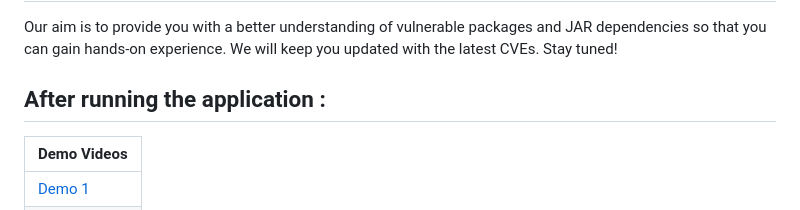
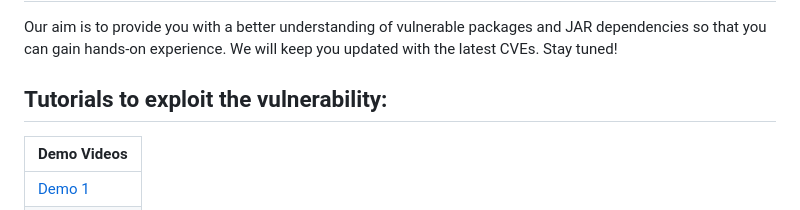
Before and after one commit to harekrishnarai/Damn-vulnerable-sca, a Markdown page: README.md, the part around the change. GitHub-like rendering.

```diff
--- a/README.md
+++ b/README.md
@@ -44,7 +44,7 @@ Step 4. Visit http://localhost:3000/ to access the nodejs application and http:/
 
 Our aim is to provide you with a better understanding of vulnerable packages and JAR dependencies so that you can gain hands-on experience. We will keep you updated with the latest CVEs. Stay tuned!
 
-## After running the application :
+## Tutorials to exploit the vulnerability:
 
 |  Demo Videos |
 |---------------|
```
